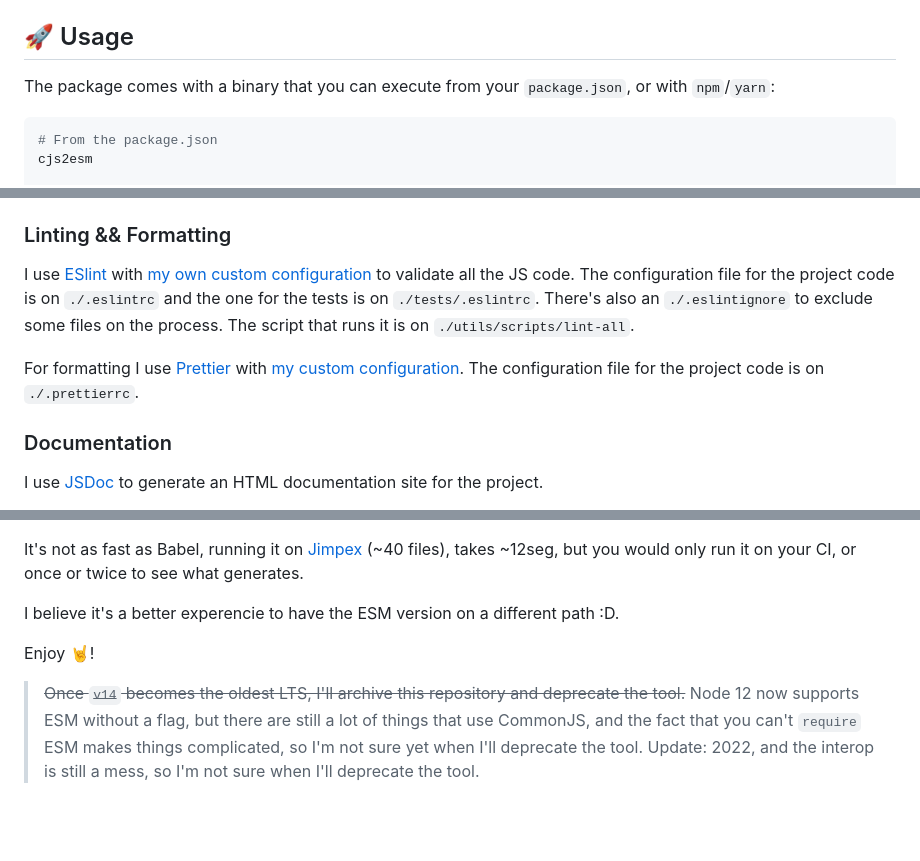
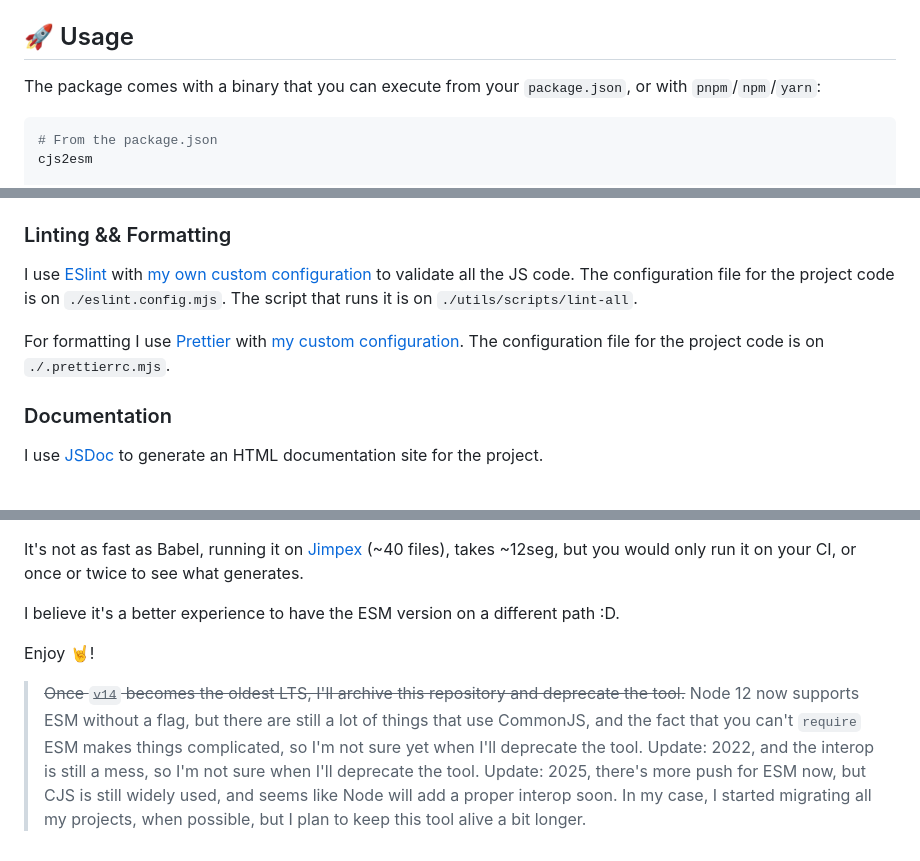
Before and after one commit to homer0/cjs2esm, a Markdown page: README.md, 3 parts joined by grey strips. GitHub-like rendering; blank space fills up the shorter version.

Commit message:
docs: update README

````diff
--- a/README.md
+++ b/README.md
@@ -50,7 +50,7 @@ export { Pilar }
 
 ## 🚀 Usage
 
-The package comes with a binary that you can execute from your `package.json`, or with `npm`/`yarn`:
+The package comes with a binary that you can execute from your `package.json`, or with `pnpm`/`npm`/`yarn`:
 
 ```bash
 # From the package.json
@@ -295,9 +295,9 @@ The configuration file is on `./.jestrc.js`, the tests are on `./tests` and the
 
 ### Linting && Formatting
 
-I use [ESlint](https://eslint.org) with [my own custom configuration](https://www.npmjs.com/package/@homer0/eslint-plugin) to validate all the JS code. The configuration file for the project code is on `./.eslintrc` and the one for the tests is on `./tests/.eslintrc`. There's also an `./.eslintignore` to exclude some files on the process. The script that runs it is on `./utils/scripts/lint-all`.
+I use [ESlint](https://eslint.org) with [my own custom configuration](https://www.npmjs.com/package/@homer0/eslint-plugin) to validate all the JS code. The configuration file for the project code is on `./eslint.config.mjs`. The script that runs it is on `./utils/scripts/lint-all`.
 
-For formatting I use [Prettier](https://prettier.io) with [my custom configuration](https://www.npmjs.com/package/@homer0/prettier-config). The configuration file for the project code is on `./.prettierrc`.
+For formatting I use [Prettier](https://prettier.io) with [my custom configuration](https://www.npmjs.com/package/@homer0/prettier-config). The configuration file for the project code is on `./.prettierrc.mjs`.
 
 ### Documentation
 
@@ -323,10 +323,11 @@ I found `jscodeshift` and the `5to6` codemod, that are normally used to migrate
 
 It's not as fast as Babel, running it on [Jimpex](https://github.com/homer0/jimpex) (~40 files), takes ~12seg, but you would only run it on your CI, or once or twice to see what generates.
 
-I believe it's a better experencie to have the ESM version on a different path :D.
+I believe it's a better experience to have the ESM version on a different path :D.
 
 Enjoy 🤘!
 
 > ~~Once `v14` becomes the oldest LTS, I'll archive this repository and deprecate the tool.~~
 > Node 12 now supports ESM without a flag, but there are still a lot of things that use CommonJS, and the fact that you can't `require` ESM makes things complicated, so I'm not sure yet when I'll deprecate the tool.
 > Update: 2022, and the interop is still a mess, so I'm not sure when I'll deprecate the tool.
+> Update: 2025, there's more push for ESM now, but CJS is still widely used, and seems like Node will add a proper interop soon. In my case, I started migrating all my projects, when possible, but I plan to keep this tool alive a bit longer.
````
Also changed, not shown: other parts of README.md (+2 -2 lines).
